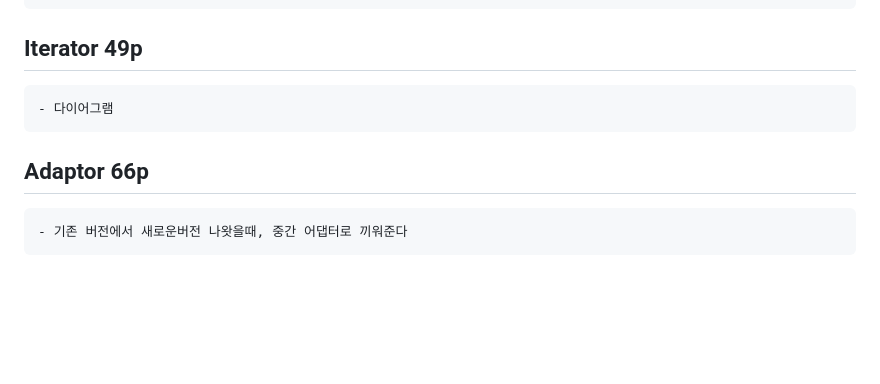
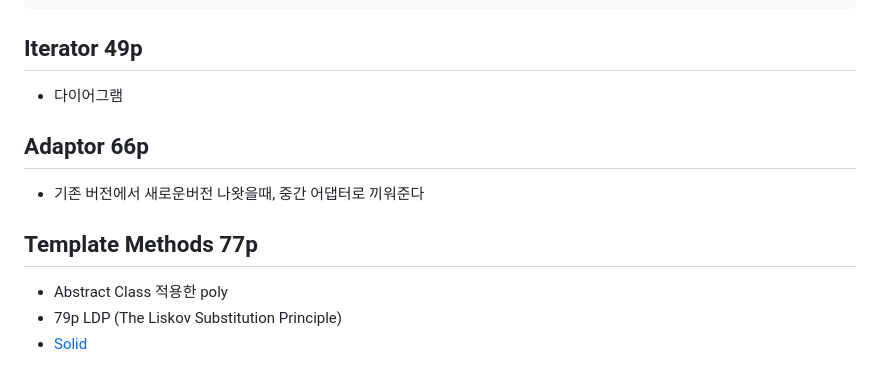
Before and after one commit to ddulhddul/Guide, a Markdown page: memo/day1.md, the part around the change. GitHub-like rendering; blank space fills up the shorter version.

```diff
--- a/memo/day1.md
+++ b/memo/day1.md
@@ -25,7 +25,12 @@
 
 
 ## Iterator 49p
-    - 다이어그램
+- 다이어그램
 
 ## Adaptor 66p
-    - 기존 버전에서 새로운버전 나왓을때, 중간 어댑터로 끼워준다
+- 기존 버전에서 새로운버전 나왓을때, 중간 어댑터로 끼워준다
+
+## Template Methods 77p
+- Abstract Class 적용한 poly
+- 79p LDP (The Liskov Substitution Principle)
+- [Solid](https://en.wikipedia.org/wiki/SOLID_(object-oriented_design))
```
Also changed, not shown: be_Iterator/img.PNG (added), st_Adapter2Class/img.PNG (added), st_Adapter2Object/img.PNG (added), 1 other file.
